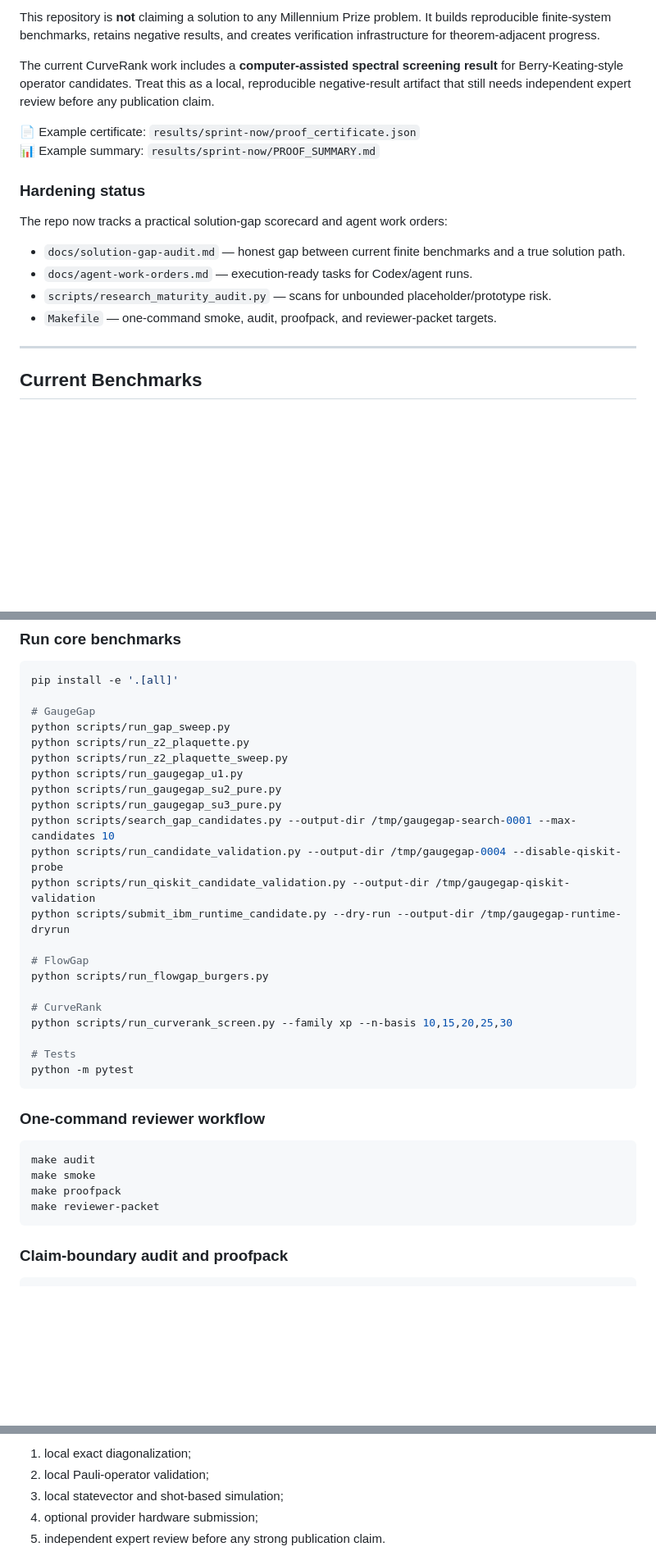
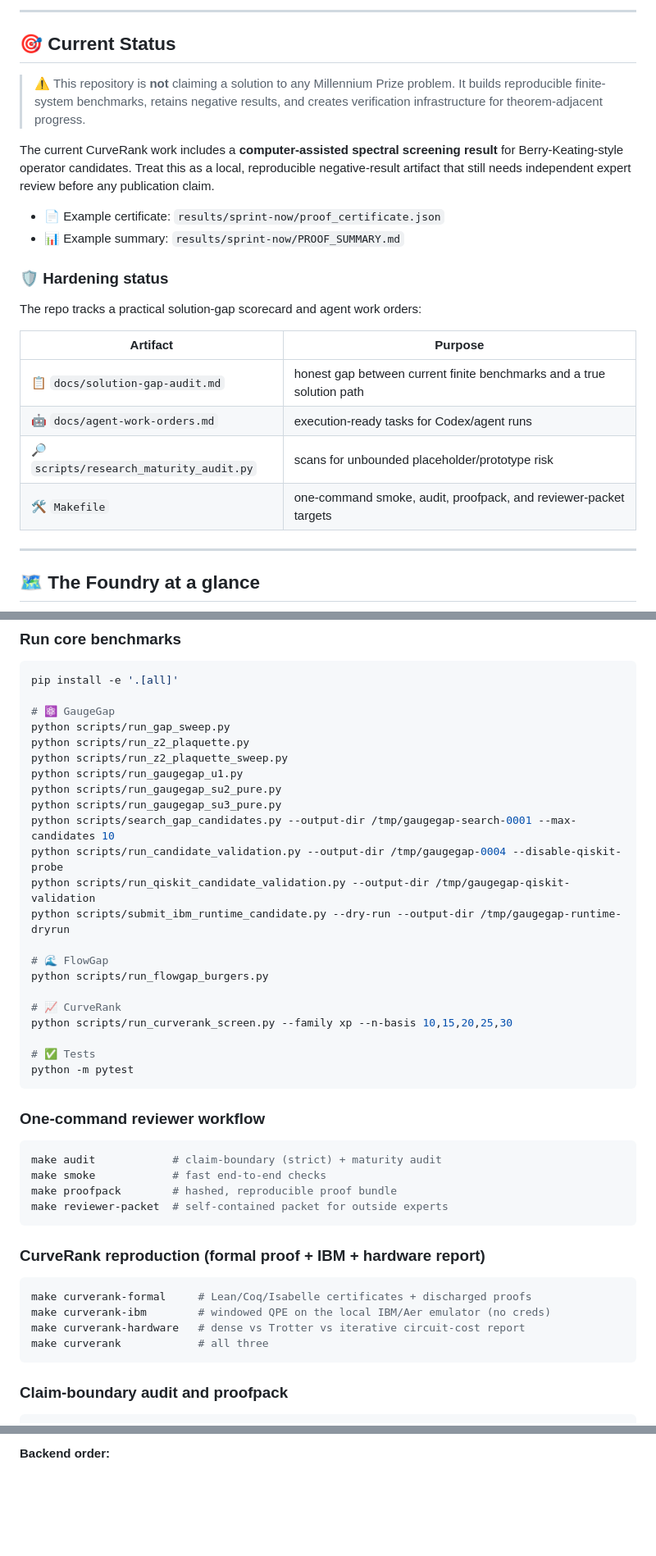
Before and after one commit to XioAISolutions/gaugegap-foundry, a Markdown page: README.md, 3 parts joined by grey strips. Shown at 82% size. Drawn GitHub-style; blank space fills up the shorter version.

````diff
--- a/README.md
+++ b/README.md
@@ -6,21 +11,27 @@ Verification-first AI-for-science infrastructure for Millennium Prize-adjacent f
 
-This repository is **not** claiming a solution to any Millennium Prize problem. It builds reproducible finite-system benchmarks, retains negative results, and creates verification infrastructure for theorem-adjacent progress.
+---
+
+## 🎯 Current Status
+
+> ⚠️ This repository is **not** claiming a solution to any Millennium Prize problem. It builds reproducible finite-system benchmarks, retains negative results, and creates verification infrastructure for theorem-adjacent progress.
 
 The current CurveRank work includes a **computer-assisted spectral screening result** for Berry-Keating-style operator candidates. Treat this as a local, reproducible negative-result artifact that still needs independent expert review before any publication claim.
 
-📄 Example certificate: `results/sprint-now/proof_certificate.json`
-📊 Example summary: `results/sprint-now/PROOF_SUMMARY.md`
+- 📄 Example certificate: `results/sprint-now/proof_certificate.json`
+- 📊 Example summary: `results/sprint-now/PROOF_SUMMARY.md`
 
-### Hardening status
+### 🛡️ Hardening status
 
-The repo now tracks a practical solution-gap scorecard and agent work orders:
+The repo tracks a practical solution-gap scorecard and agent work orders:
 
-- `docs/solution-gap-audit.md` — honest gap between current finite benchmarks and a true solution path.
-- `docs/agent-work-orders.md` — execution-ready tasks for Codex/agent runs.
-- `scripts/research_maturity_audit.py` — scans for unbounded placeholder/prototype risk.
-- `Makefile` — one-command smoke, audit, proofpack, and reviewer-packet targets.
+| Artifact | Purpose |
+|---|---|
+| 📋 `docs/solution-gap-audit.md` | honest gap between current finite benchmarks and a true solution path |
+| 🤖 `docs/agent-work-orders.md` | execution-ready tasks for Codex/agent runs |
+| 🔎 `scripts/research_maturity_audit.py` | scans for unbounded placeholder/prototype risk |
+| 🛠️ `Makefile` | one-command smoke, audit, proofpack, and reviewer-packet targets |
 
 ---
 
-## Current Benchmarks
+## 🗺️ The Foundry at a glance
 
@@ -120,7 +195,7 @@ cat results/verify/curverank-0001-spectral-screen.csv
 ```bash
 pip install -e '.[all]'
 
-# GaugeGap
+# ⚛️ GaugeGap
 python scripts/run_gap_sweep.py
 python scripts/run_z2_plaquette.py
 python scripts/run_z2_plaquette_sweep.py
@@ -132,23 +207,32 @@ python scripts/run_candidate_validation.py --output-dir /tmp/gaugegap-0004 --dis
 python scripts/run_qiskit_candidate_validation.py --output-dir /tmp/gaugegap-qiskit-validation
 python scripts/submit_ibm_runtime_candidate.py --dry-run --output-dir /tmp/gaugegap-runtime-dryrun
 
-# FlowGap
+# 🌊 FlowGap
 python scripts/run_flowgap_burgers.py
 
-# CurveRank
+# 📈 CurveRank
 python scripts/run_curverank_screen.py --family xp --n-basis 10,15,20,25,30
 
-# Tests
+# ✅ Tests
 python -m pytest
 ```
 
 ### One-command reviewer workflow
 
 ```bash
-make audit
-make smoke
-make proofpack
-make reviewer-packet
+make audit            # claim-boundary (strict) + maturity audit
+make smoke            # fast end-to-end checks
+make proofpack        # hashed, reproducible proof bundle
+make reviewer-packet  # self-contained packet for outside experts
+```
+
+### CurveRank reproduction (formal proof + IBM + hardware report)
+
+```bash
+make curverank-formal     # Lean/Coq/Isabelle certificates + discharged proofs
+make curverank-ibm        # windowed QPE on the local IBM/Aer emulator (no creds)
+make curverank-hardware   # dense vs Trotter vs iterative circuit-cost report
+make curverank            # all three
 ```
 
 ### Claim-boundary audit and proofpack
@@ -212,7 +294,3 @@ The backend order is:
 
-1. local exact diagonalization;
-2. local Pauli-operator validation;
-3. local statevector and shot-based simulation;
-4. optional provider hardware submission;
-5. independent expert review before any strong publication claim.
+**Backend order:**
 
````
Also changed, not shown: other parts of README.md (+160 -89 lines).
